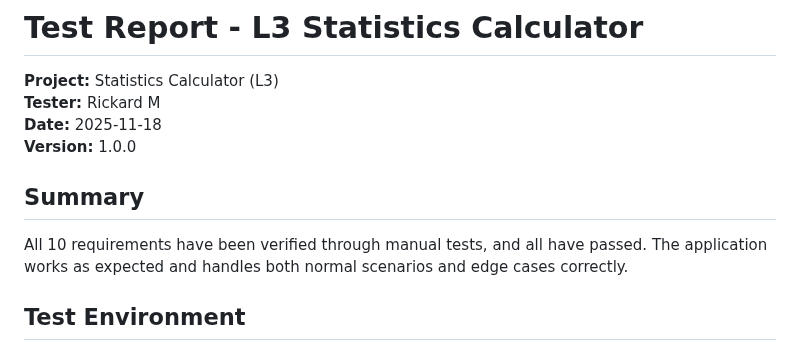
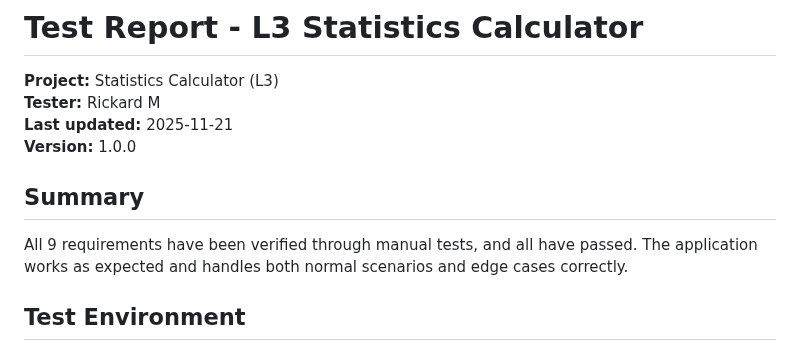
Before and after one commit to rickard-lnu/1DV610-L3, a Markdown page: test-report.md, the part around the change. Drawn GitHub-style.

Commit message:
Update test report

```diff
--- a/test-report.md
+++ b/test-report.md
@@ -2,12 +2,12 @@
 
 **Project:** Statistics Calculator (L3)
 **Tester:** Rickard M
-**Date:** 2025-11-18
+**Last updated:** 2025-11-21
 **Version:** 1.0.0
 
 ## Summary
 
-All 10 requirements have been verified through manual tests, and all have passed. The application works as expected and handles both normal scenarios and edge cases correctly.
+All 9 requirements have been verified through manual tests, and all have passed. The application works as expected and handles both normal scenarios and edge cases correctly.
 
 ## Test Environment
 
```
